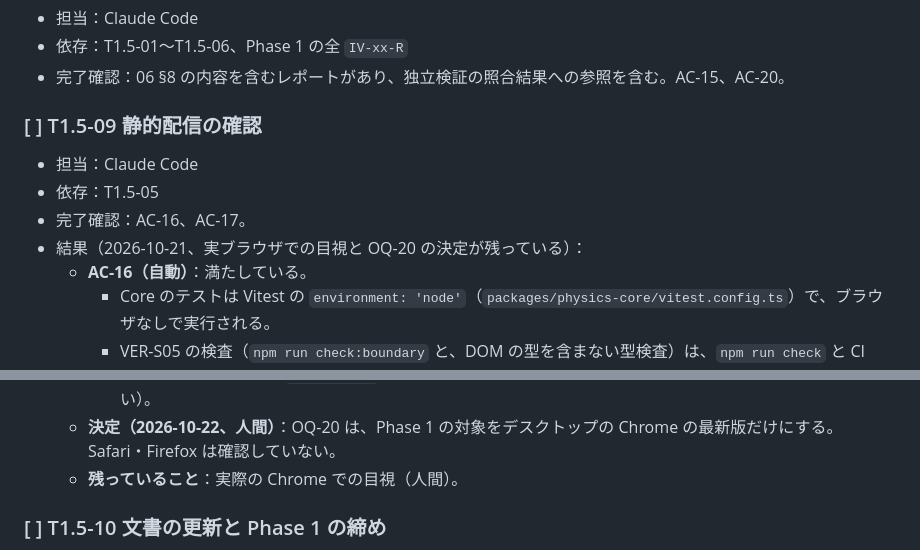
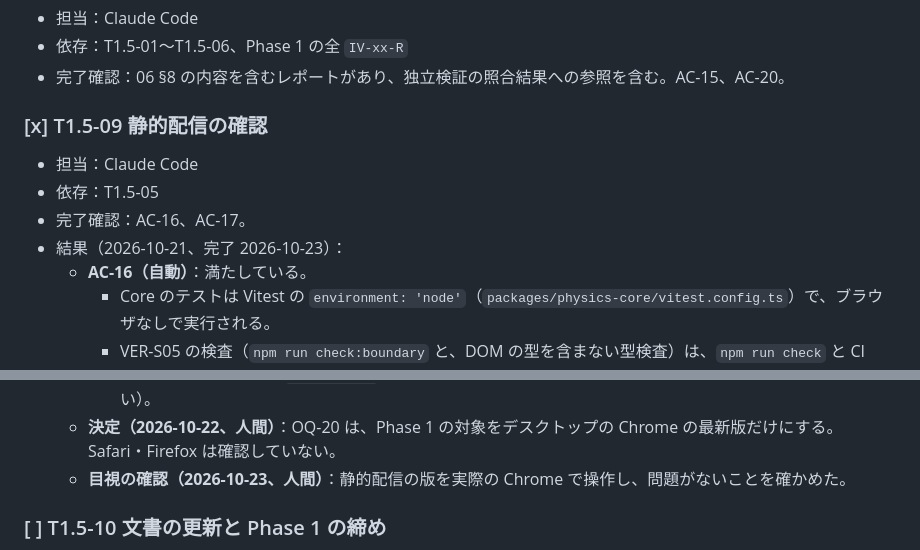
Before and after one commit to nasumiso/kick-dynamics, a Markdown page: specs/001-kick-prototype/tasks.md, 2 parts joined by grey strips. Drawn GitHub-style.

Commit message:
Mark T1.5-09 done after the visual check in Chrome
Co-Authored-By: Claude Opus 5.5 <noreply@anthropic.com>

```diff
--- a/specs/001-kick-prototype/tasks.md
+++ b/specs/001-kick-prototype/tasks.md
@@ -572,11 +572,11 @@
 - 依存：T1.5-01〜T1.5-06、Phase 1 の全 `IV-xx-R`
 - 完了確認：06 §8 の内容を含むレポートがあり、独立検証の照合結果への参照を含む。AC-15、AC-20。
 
-### [ ] T1.5-09 静的配信の確認
+### [x] T1.5-09 静的配信の確認
 - 担当：Claude Code
 - 依存：T1.5-05
 - 完了確認：AC-16、AC-17。
-- 結果（2026-10-21、実ブラウザでの目視と OQ-20 の決定が残っている）：
+- 結果（2026-10-21、完了 2026-10-23）：
   - **AC-16（自動）**：満たしている。
     - Core のテストは Vitest の `environment: 'node'`（`packages/physics-core/vitest.config.ts`）で、ブラウザなしで実行される。
     - VER-S05 の検査（`npm run check:boundary` と、DOM の型を含まない型検査）は、`npm run check` と CI（Node 22・24）で毎回通っている。
@@ -601,7 +601,7 @@
     - **確認の手順の誤り**：AC-05 の確認で、最初は接触点をボールの前方右側に動かした後に方位角 180° を入力していた。この組み合わせはボールに近づく向きで、入力として有効なため不合格と出た。接触点を真後ろに戻して確かめ直し、期待どおりだった。
     - **コンソール**：エラーは `favicon.ico` の 404 の 1 件だけ（Lab は favicon を持たない。動作には影響しない）。
   - **決定（2026-10-22、人間）**：OQ-20 は、Phase 1 の対象をデスクトップの Chrome の最新版だけにする。Safari・Firefox は確認していない。
-  - **残っていること**：実際の Chrome での目視（人間）。
+  - **目視の確認（2026-10-23、人間）**：静的配信の版を実際の Chrome で操作し、問題がないことを確かめた。
 
 ### [ ] T1.5-10 文書の更新と Phase 1 の締め
 - 担当：Claude Code（承認：人間）
```
